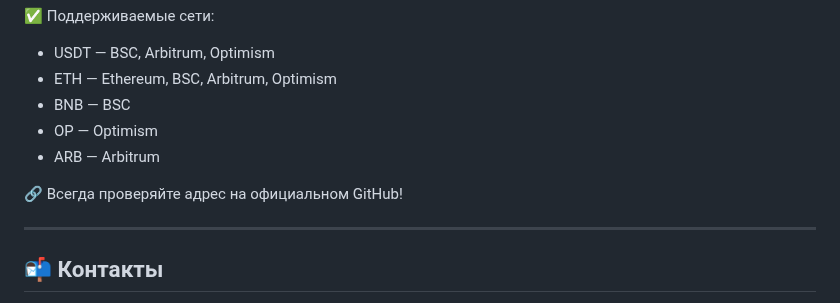
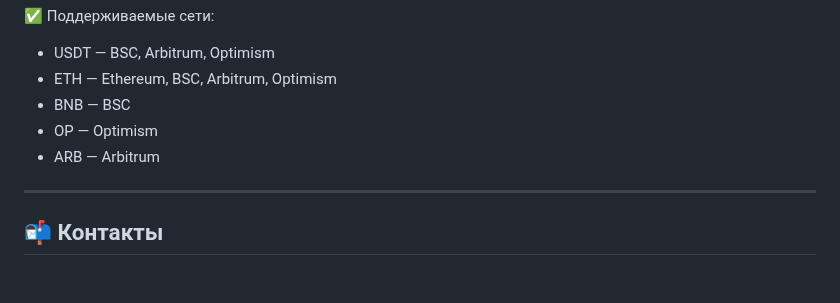
Before and after one commit to idriveview/idriveveiw, a Markdown page: README.md, the part around the change. GitHub-like rendering; blank space fills up the shorter version.

```diff
--- a/README.md
+++ b/README.md
@@ -94,8 +94,6 @@
 - OP — Optimism
 - ARB — Arbitrum
 
-🔗 Всегда проверяйте адрес на официальном GitHub!
-
 ---
 
 ## 📬 Контакты
```
